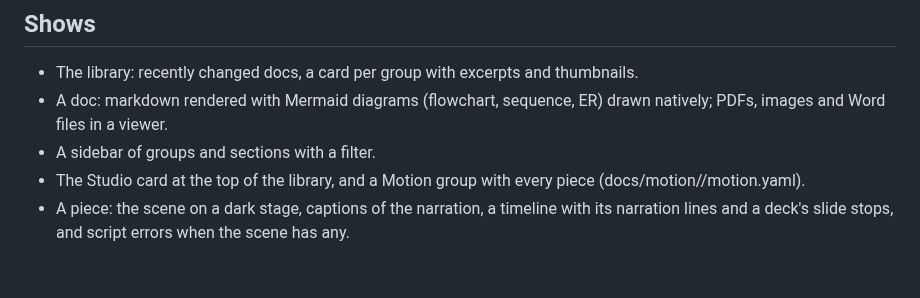
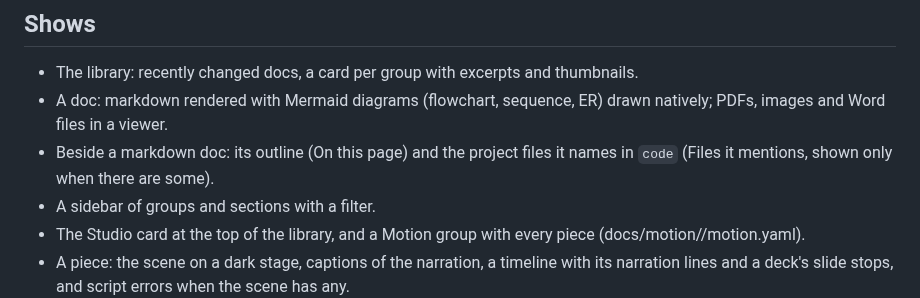
Before and after one commit to Dantevdm/Dante-IDE, a Markdown page: spec/pages/docs.md, the part around the change. Drawn GitHub-style; blank space fills up the shorter version.

```diff
--- a/spec/pages/docs.md
+++ b/spec/pages/docs.md
@@ -14,6 +14,7 @@ Docs is the project's documentation library: markdown with diagrams, PDFs and Wo
 ## Shows
 - The library: recently changed docs, a card per group with excerpts and thumbnails.
 - A doc: markdown rendered with Mermaid diagrams (flowchart, sequence, ER) drawn natively; PDFs, images and Word files in a viewer.
+- Beside a markdown doc: its outline (On this page) and the project files it names in `code` (Files it mentions, shown only when there are some).
 - A sidebar of groups and sections with a filter.
 - The Studio card at the top of the library, and a Motion group with every piece (docs/motion/<name>/motion.yaml).
 - A piece: the scene on a dark stage, captions of the narration, a timeline with its narration lines and a deck's slide stops, and script errors when the scene has any.
```
Also changed, not shown: README.md (+3 -2 lines), docs/images/code.jpg, docs/images/docs.jpg, docs/images/infra.jpg (added), docs/images/map.jpg, docs/images/security.jpg (added), 4 other files.
